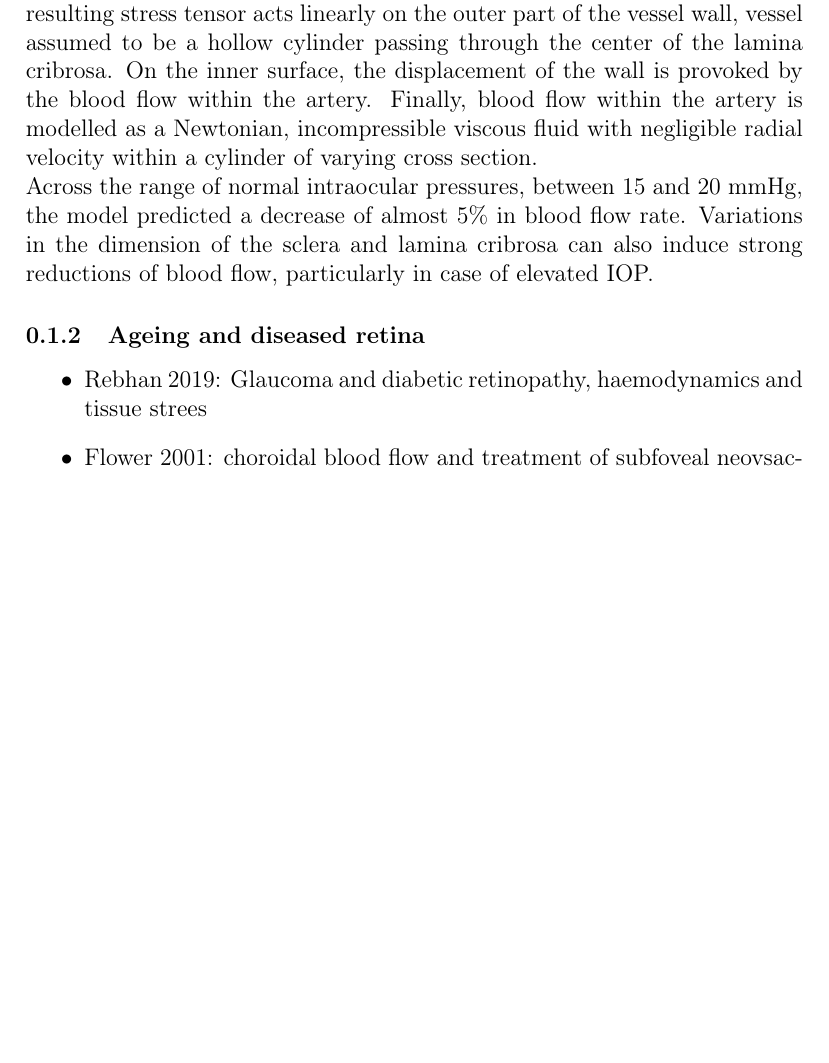
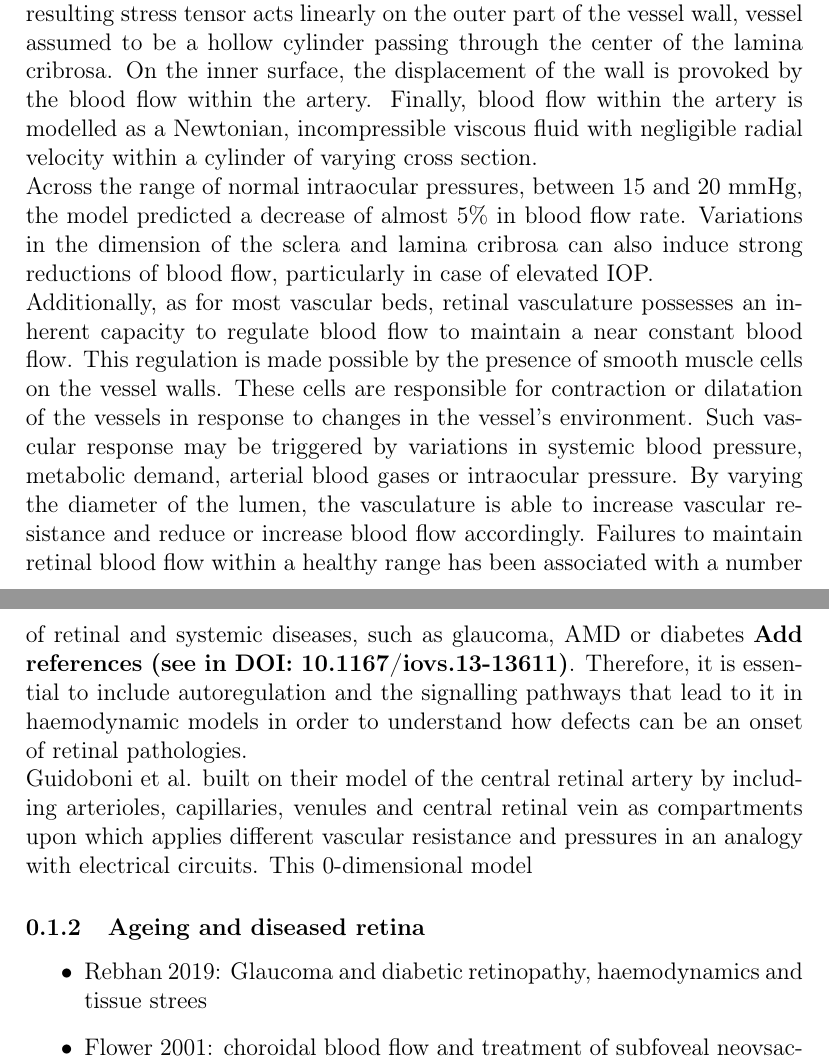
Before and after one commit to remihndz/Review-Paper-Progress-in-Biomedical-Engineering, a LaTeX document (5_Haemodynamics_nAMD_DR/RetinalHaemodynamics.tex): part of page 3 of 4 before the commit and two parts of pages 3 and 4 of 4 after it, the two joined at a grey line, cut so that both start at the same text, the shorter picture padded with empty space. Compiled offline with pdfLaTeX.

Commit message:
Couple sentences on Guidoboni second model including lamina cribrosa, IOP, arterioles, capillaries and venules compartments.

```diff
--- a/5_Haemodynamics_nAMD_DR/RetinalHaemodynamics.tex
+++ b/5_Haemodynamics_nAMD_DR/RetinalHaemodynamics.tex
@@ -82,7 +82,18 @@ The resulting stress tensor acts linearly on the outer part of the vessel wall,
 On the inner surface, the displacement of the wall is provoked by the blood flow within the artery.
 Finally, blood flow within the artery is modelled as a Newtonian, incompressible viscous fluid with negligible radial velocity within a cylinder of varying cross section.\\
 Across the range of normal intraocular pressures, between $15$ and $20$ mmHg, the model predicted a decrease of almost $5\%$ in blood flow rate.
-Variations in the dimension of the sclera and lamina cribrosa can also induce strong reductions of blood flow, particularly in case of elevated IOP.
+Variations in the dimension of the sclera and lamina cribrosa can also induce strong reductions of blood flow, particularly in case of elevated IOP. \\
+Additionally, as for most vascular beds, retinal vasculature possesses an inherent capacity to regulate blood flow to maintain a near constant blood flow.
+This regulation is made possible by the presence of smooth muscle cells on the vessel walls.
+These cells are responsible for contraction or dilatation of the vessels in response to changes in the vessel's environment.
+Such vascular response may be triggered by variations in systemic blood pressure, metabolic demand, arterial blood gases or intraocular pressure.
+By varying the diameter of the lumen, the vasculature is able to increase vascular resistance and reduce or increase blood flow accordingly.
+Failures to maintain retinal blood flow within a healthy range has been associated with a number of retinal and systemic diseases, such as glaucoma, AMD or diabetes~\textbf{Add references (see in DOI: 10.1167/iovs.13-13611)}.
+Therefore, it is essential to include autoregulation and the signalling pathways that lead to it in haemodynamic models in order to understand how defects can be an onset of retinal pathologies.\\
+Guidoboni et al. built on their model of the central retinal artery by including arterioles, capillaries, venules and central retinal vein as compartments upon which applies different vascular resistance and pressures in an analogy with electrical circuits.
+This 0-dimensional model
+
+
 
 
 
```
